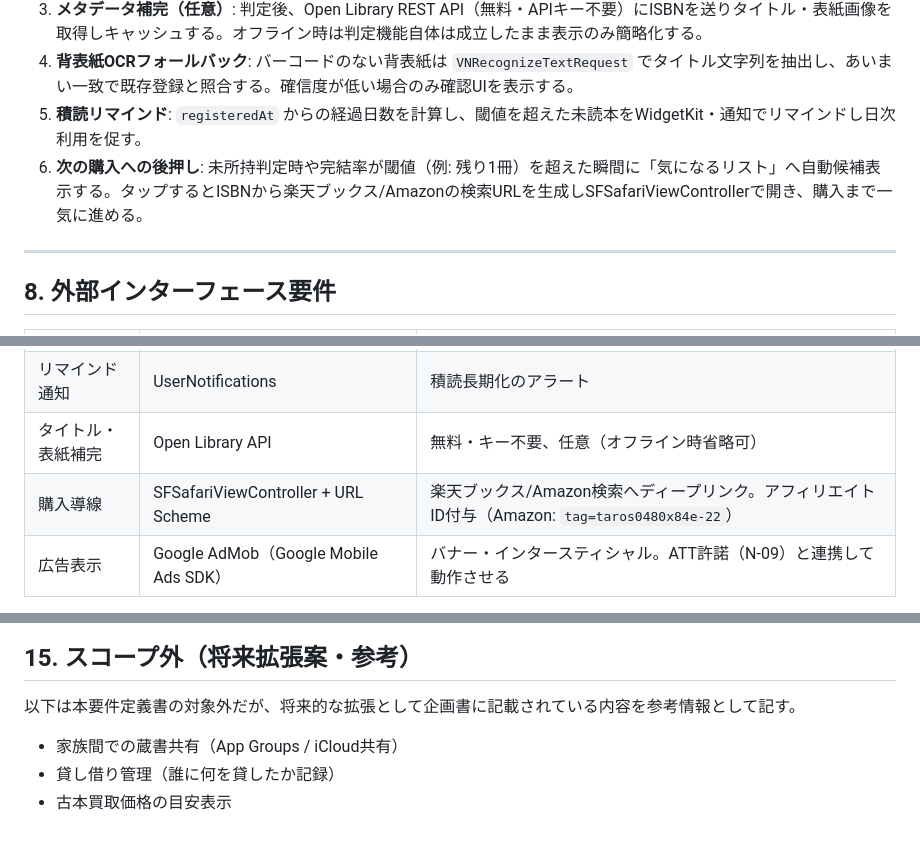
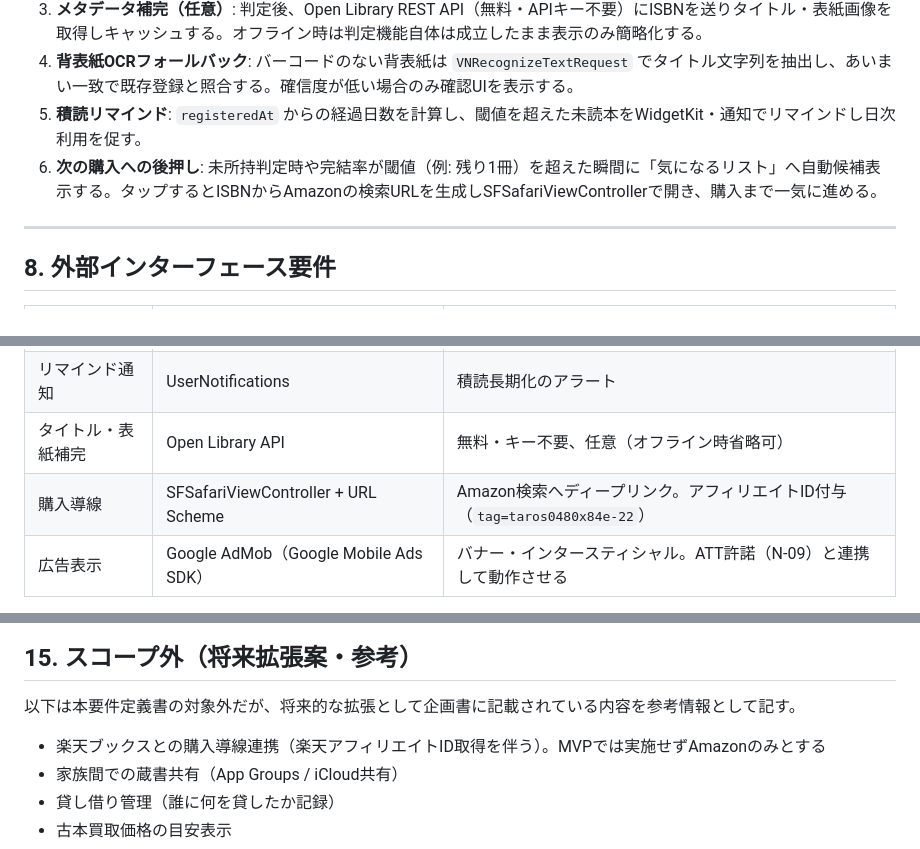
Before and after one commit to simizujob/bookReader, a Markdown page: docs/要件定義書.md, 3 parts joined by grey strips. GitHub-like rendering.

```diff
--- a/docs/要件定義書.md
+++ b/docs/要件定義書.md
@@ -347,7 +347,7 @@ struct SeriesProgress {
 3. **メタデータ補完（任意）**: 判定後、Open Library REST API（無料・APIキー不要）にISBNを送りタイトル・表紙画像を取得しキャッシュする。オフライン時は判定機能自体は成立したまま表示のみ簡略化する。
 4. **背表紙OCRフォールバック**: バーコードのない背表紙は `VNRecognizeTextRequest` でタイトル文字列を抽出し、あいまい一致で既存登録と照合する。確信度が低い場合のみ確認UIを表示する。
 5. **積読リマインド**: `registeredAt` からの経過日数を計算し、閾値を超えた未読本をWidgetKit・通知でリマインドし日次利用を促す。
-6. **次の購入への後押し**: 未所持判定時や完結率が閾値（例: 残り1冊）を超えた瞬間に「気になるリスト」へ自動候補表示する。タップするとISBNから楽天ブックス/Amazonの検索URLを生成しSFSafariViewControllerで開き、購入まで一気に進める。
+6. **次の購入への後押し**: 未所持判定時や完結率が閾値（例: 残り1冊）を超えた瞬間に「気になるリスト」へ自動候補表示する。タップするとISBNからAmazonの検索URLを生成しSFSafariViewControllerで開き、購入まで一気に進める。
 
 ---
 
@@ -362,7 +362,7 @@ struct SeriesProgress {
 | 積読リスト表示 | WidgetKit（App Groups） | ホーム画面から直接起動 |
 | リマインド通知 | UserNotifications | 積読長期化のアラート |
 | タイトル・表紙補完 | Open Library API | 無料・キー不要、任意（オフライン時省略可） |
-| 購入導線 | SFSafariViewController + URL Scheme | 楽天ブックス/Amazon検索へディープリンク。アフィリエイトID付与（Amazon: `tag=taros0480x84e-22`） |
+| 購入導線 | SFSafariViewController + URL Scheme | Amazon検索へディープリンク。アフィリエイトID付与（`tag=taros0480x84e-22`） |
 | 広告表示 | Google AdMob（Google Mobile Ads SDK） | バナー・インタースティシャル。ATT許諾（N-09）と連携して動作させる |
 
 **留意事項**
@@ -465,6 +465,7 @@ MVPリリース可否判定は以下をすべて満たすことを条件とす
 
 以下は本要件定義書の対象外だが、将来的な拡張として企画書に記載されている内容を参考情報として記す。
 
+- 楽天ブックスとの購入導線連携（楽天アフィリエイトID取得を伴う）。MVPでは実施せずAmazonのみとする
 - 家族間での蔵書共有（App Groups / iCloud共有）
 - 貸し借り管理（誰に何を貸したか記録）
 - 古本買取価格の目安表示
```
Also changed, not shown: other parts of docs/要件定義書.md (+5 -5 lines).
